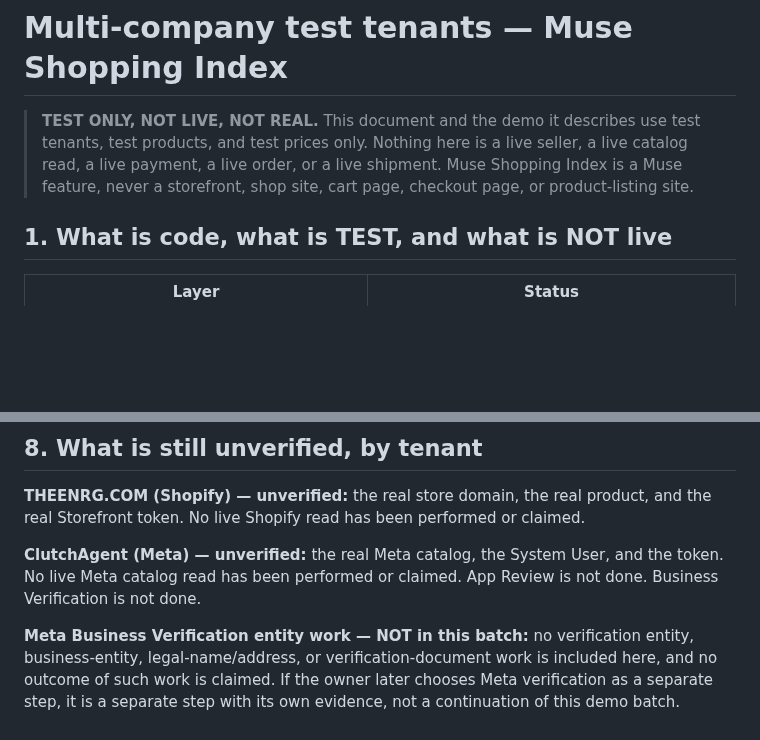
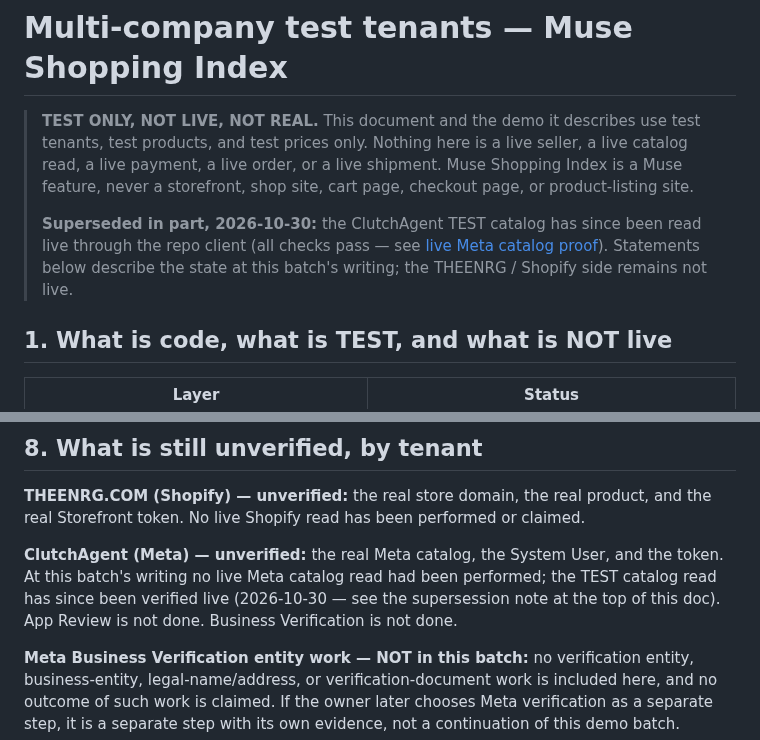
Before and after one commit to DenzelR12/Muse-Shopping-Index, a Markdown page: docs/sellers/multi-company-test-tenants.md, 2 parts joined by grey strips. Drawn GitHub-style; blank space fills up the shorter version.

```diff
--- a/docs/sellers/multi-company-test-tenants.md
+++ b/docs/sellers/multi-company-test-tenants.md
@@ -6,6 +6,12 @@
 > a live order, or a live shipment. Muse Shopping Index is a Muse
 > feature, never a storefront, shop site, cart page, checkout page,
 > or product-listing site.
+>
+> **Superseded in part, 2026-10-30:** the ClutchAgent TEST catalog has
+> since been read live through the repo client (all checks pass — see
+> [live Meta catalog proof](../meta/live-meta-catalog-proof.md)).
+> Statements below describe the state at this batch's writing; the
+> THEENRG / Shopify side remains not live.
 
 ## 1. What is code, what is TEST, and what is NOT live
 
@@ -181,8 +187,10 @@ the real product, and the real Storefront token. No live Shopify
 read has been performed or claimed.
 
 **ClutchAgent (Meta) — unverified:** the real Meta catalog, the
-System User, and the token. No live Meta catalog read has been
-performed or claimed. App Review is not done. Business Verification
+System User, and the token. At this batch's writing no live Meta
+catalog read had been performed; the TEST catalog read has since been
+verified live (2026-10-30 — see the supersession note at the top of
+this doc). App Review is not done. Business Verification
 is not done.
 
 **Meta Business Verification entity work — NOT in this batch:**
```
Also changed, not shown: docs/technical/README.md (+9 -7 lines).
